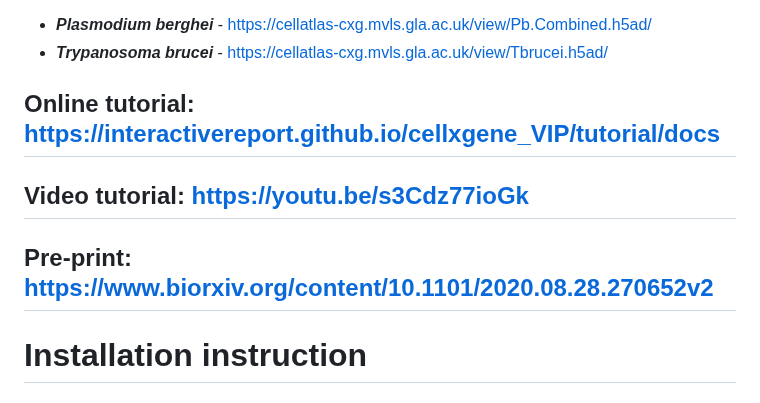
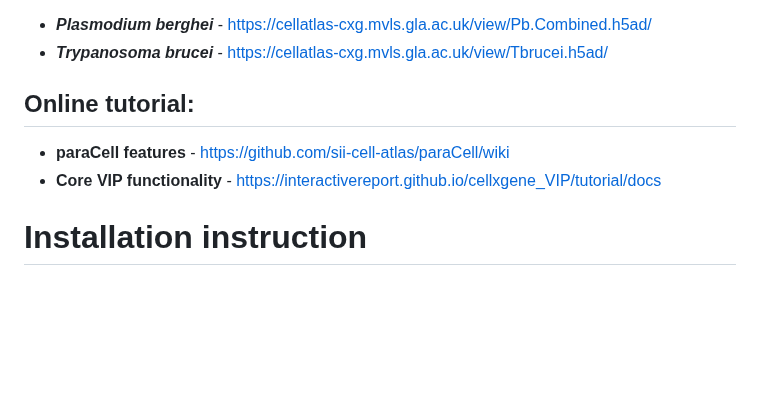
Before and after one commit to interactivereport/cellxgene_VIP, a Markdown page: README.md, the part around the change. Drawn GitHub-style; blank space fills up the shorter version.

Commit message:
Update tutorial links

```diff
--- a/README.md
+++ b/README.md
@@ -12,11 +12,9 @@ Advances in sequencing technology have led to a dramatic increase in the number
 - **_Plasmodium berghei_** - https://cellatlas-cxg.mvls.gla.ac.uk/view/Pb.Combined.h5ad/
 - **_Trypanosoma brucei_** - https://cellatlas-cxg.mvls.gla.ac.uk/view/Tbrucei.h5ad/
 
-## Online tutorial: https://interactivereport.github.io/cellxgene_VIP/tutorial/docs
-
-## Video tutorial: https://youtu.be/s3Cdz77ioGk
-
-## Pre-print: https://www.biorxiv.org/content/10.1101/2020.08.28.270652v2
+## Online tutorial:
+- **paraCell features** - https://github.com/sii-cell-atlas/paraCell/wiki
+- **Core VIP functionality** - https://interactivereport.github.io/cellxgene_VIP/tutorial/docs
 
 # Installation instruction
 
```
